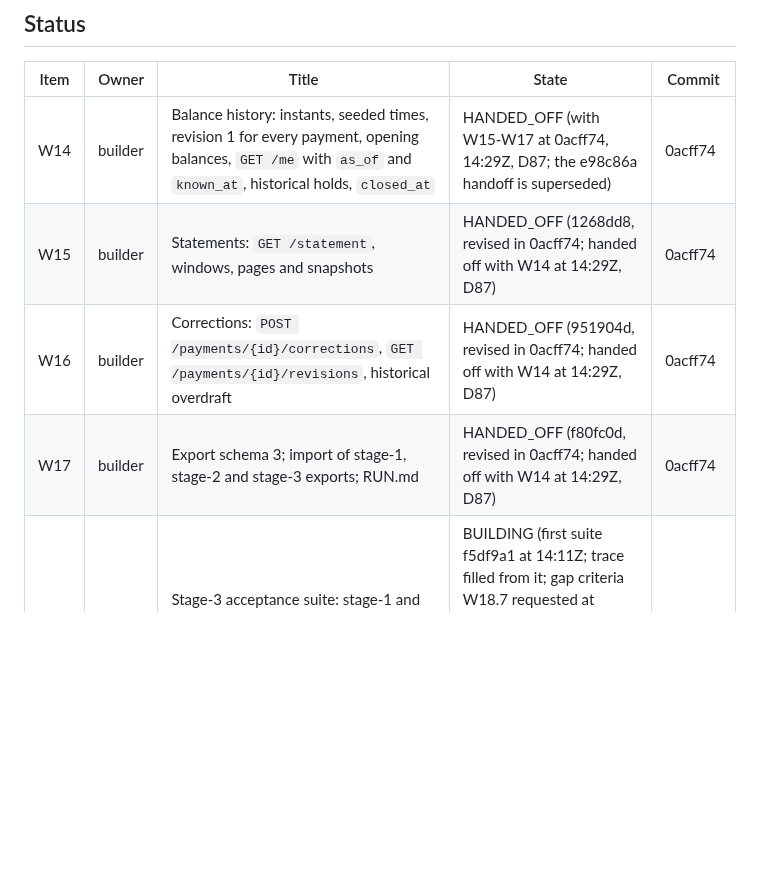
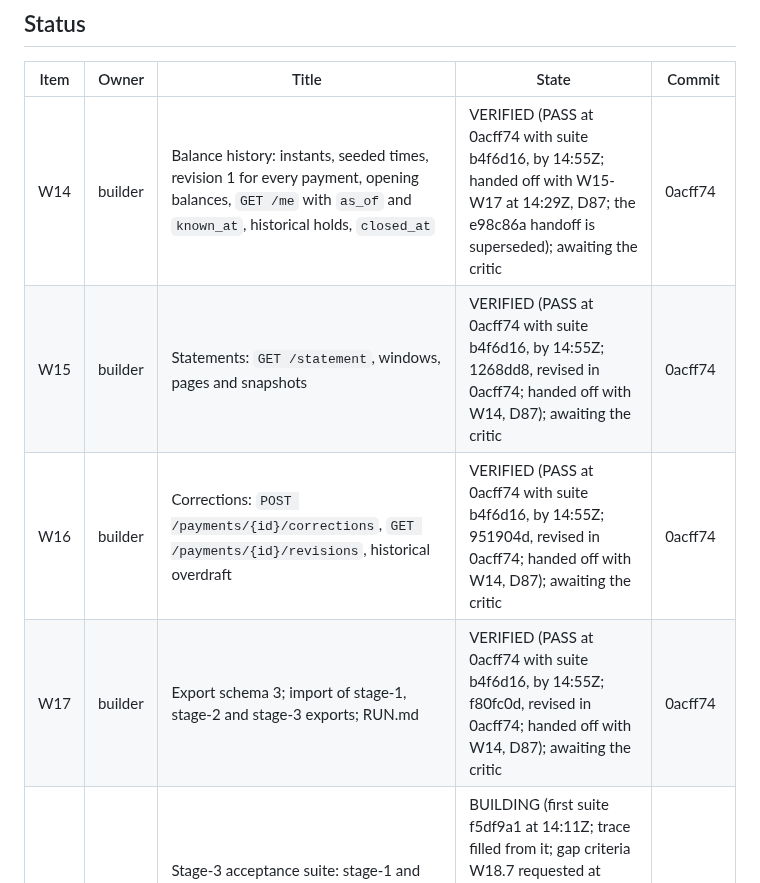
Before and after one commit to dileepab/four-seat-dark-factory, a Markdown page: stage-3/PLAN.md, the part around one of its changes. GitHub-like rendering; blank space fills up the shorter version.

Commit message:
stage-3 plan: W14-W17 VERIFIED (PASS at 0acff74, suite b4f6d16); trace T1-T70 passed at 0acff74
Co-Authored-By: Claude Opus 5.5 <noreply@anthropic.com>

```diff
--- a/stage-3/PLAN.md
+++ b/stage-3/PLAN.md
@@ -9,10 +9,10 @@ Frozen references: `stage-1/` (accepted at 4baf8d9) and `stage-2/` (accepted at
 
 | Item | Owner | Title | State | Commit |
 |---|---|---|---|---|
-| W14 | builder | Balance history: instants, seeded times, revision 1 for every payment, opening balances, `GET /me` with `as_of` and `known_at`, historical holds, `closed_at` | HANDED_OFF (with W15-W17 at 0acff74, 14:29Z, D87; the e98c86a handoff is superseded) | 0acff74 |
-| W15 | builder | Statements: `GET /statement`, windows, pages and snapshots | HANDED_OFF (1268dd8, revised in 0acff74; handed off with W14 at 14:29Z, D87) | 0acff74 |
-| W16 | builder | Corrections: `POST /payments/{id}/corrections`, `GET /payments/{id}/revisions`, historical overdraft | HANDED_OFF (951904d, revised in 0acff74; handed off with W14 at 14:29Z, D87) | 0acff74 |
-| W17 | builder | Export schema 3; import of stage-1, stage-2 and stage-3 exports; RUN.md | HANDED_OFF (f80fc0d, revised in 0acff74; handed off with W14 at 14:29Z, D87) | 0acff74 |
+| W14 | builder | Balance history: instants, seeded times, revision 1 for every payment, opening balances, `GET /me` with `as_of` and `known_at`, historical holds, `closed_at` | VERIFIED (PASS at 0acff74 with suite b4f6d16, by 14:55Z; handed off with W15-W17 at 14:29Z, D87; the e98c86a handoff is superseded); awaiting the critic | 0acff74 |
+| W15 | builder | Statements: `GET /statement`, windows, pages and snapshots | VERIFIED (PASS at 0acff74 with suite b4f6d16, by 14:55Z; 1268dd8, revised in 0acff74; handed off with W14, D87); awaiting the critic | 0acff74 |
+| W16 | builder | Corrections: `POST /payments/{id}/corrections`, `GET /payments/{id}/revisions`, historical overdraft | VERIFIED (PASS at 0acff74 with suite b4f6d16, by 14:55Z; 951904d, revised in 0acff74; handed off with W14, D87); awaiting the critic | 0acff74 |
+| W17 | builder | Export schema 3; import of stage-1, stage-2 and stage-3 exports; RUN.md | VERIFIED (PASS at 0acff74 with suite b4f6d16, by 14:55Z; f80fc0d, revised in 0acff74; handed off with W14, D87); awaiting the critic | 0acff74 |
 | W18 | verifier | Stage-3 acceptance suite: stage-1 and stage-2 regression, history, statements, corrections, upgrade | BUILDING (first suite f5df9a1 at 14:11Z; trace filled from it; gap criteria W18.7 requested at 14:15Z and met in b4f6d16 at 14:38Z with the two test races fixed; verdict on 0acff74 running) | b4f6d16 |
 
 Item numbers continue from stage 2 (W1–W13). States: PLANNED, BUILDING, HANDED_OFF, VERIFIED or FAILED, APPROVED or BLOCKED, ACCEPTED.
```
Also changed, not shown: other parts of stage-3/PLAN.md (+72 -71 lines).
